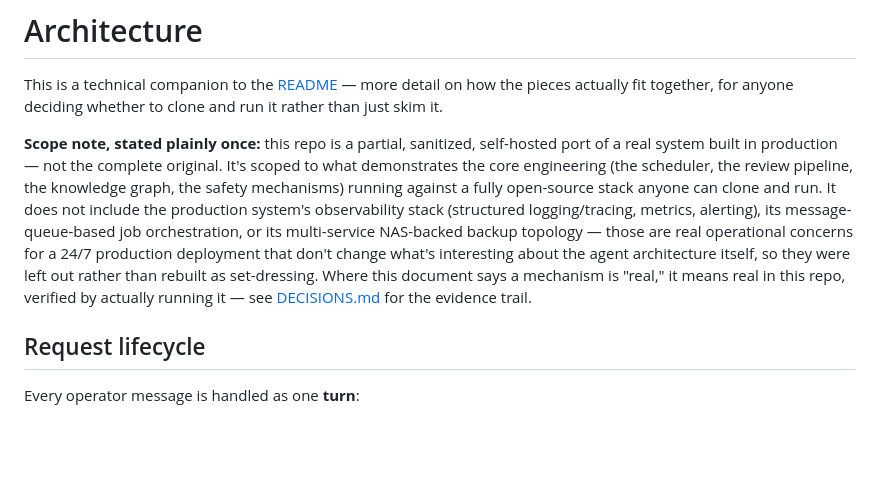
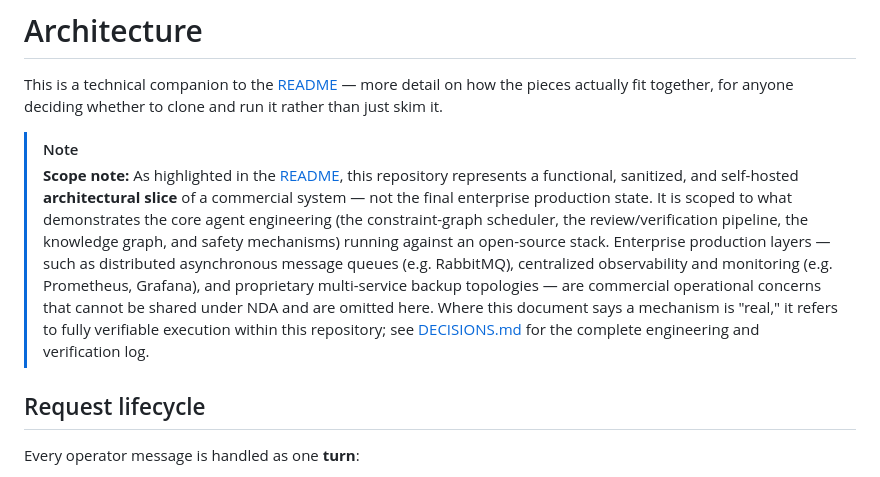
Before and after one commit to 40chos/oma-portfolio, a Markdown page: ARCHITECTURE.md, the part around the change. Drawn GitHub-style; blank space fills up the shorter version.

```diff
--- a/ARCHITECTURE.md
+++ b/ARCHITECTURE.md
@@ -4,18 +4,8 @@ This is a technical companion to the [README](README.md) — more detail on how
 pieces actually fit together, for anyone deciding whether to clone and run it rather
 than just skim it.
 
-**Scope note, stated plainly once:** this repo is a partial, sanitized, self-hosted
-port of a real system built in production — not the complete original. It's scoped to
-what demonstrates the core engineering (the scheduler, the review pipeline, the
-knowledge graph, the safety mechanisms) running against a fully open-source stack
-anyone can clone and run. It does not include the production system's observability
-stack (structured logging/tracing, metrics, alerting), its message-queue-based job
-orchestration, or its multi-service NAS-backed backup topology — those are real
-operational concerns for a 24/7 production deployment that don't change what's
-interesting about the agent architecture itself, so they were left out rather than
-rebuilt as set-dressing. Where this document says a mechanism is "real," it means real
-in this repo, verified by actually running it — see [DECISIONS.md](DECISIONS.md) for
-the evidence trail.
+> [!NOTE]
+> **Scope note:** As highlighted in the [README](README.md), this repository represents a functional, sanitized, and self-hosted **architectural slice** of a commercial system — not the final enterprise production state. It is scoped to what demonstrates the core agent engineering (the constraint-graph scheduler, the review/verification pipeline, the knowledge graph, and safety mechanisms) running against an open-source stack. Enterprise production layers — such as distributed asynchronous message queues (e.g. RabbitMQ), centralized observability and monitoring (e.g. Prometheus, Grafana), and proprietary multi-service backup topologies — are commercial operational concerns that cannot be shared under NDA and are omitted here. Where this document says a mechanism is "real," it refers to fully verifiable execution within this repository; see [DECISIONS.md](DECISIONS.md) for the complete engineering and verification log.
 
 ## Request lifecycle
 
```
Also changed, not shown: README.md (+23 -21 lines).
